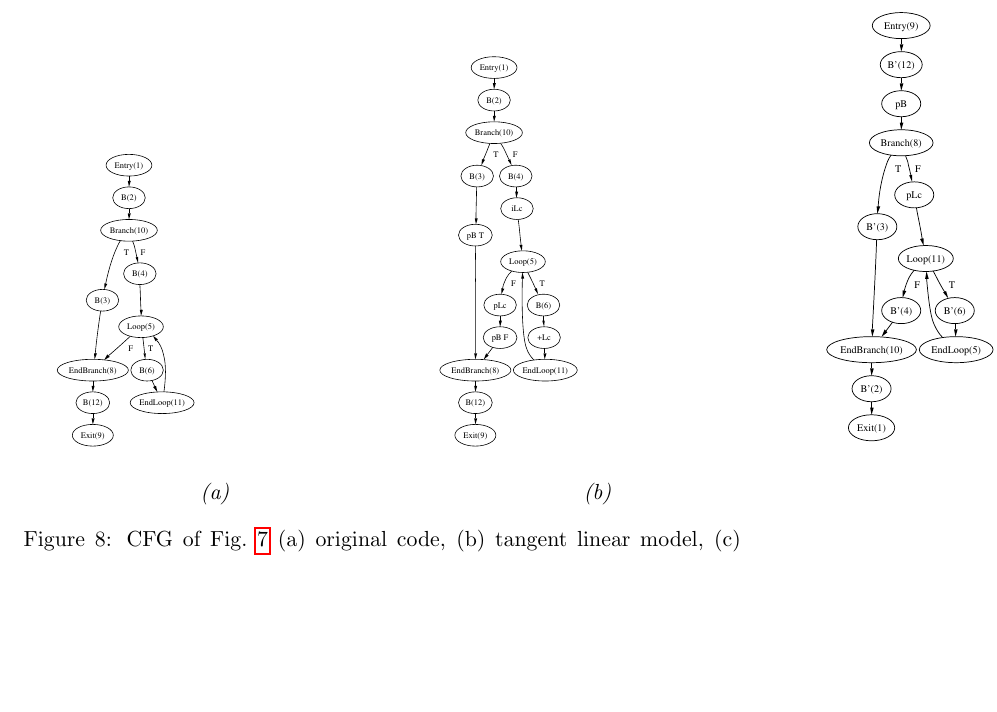
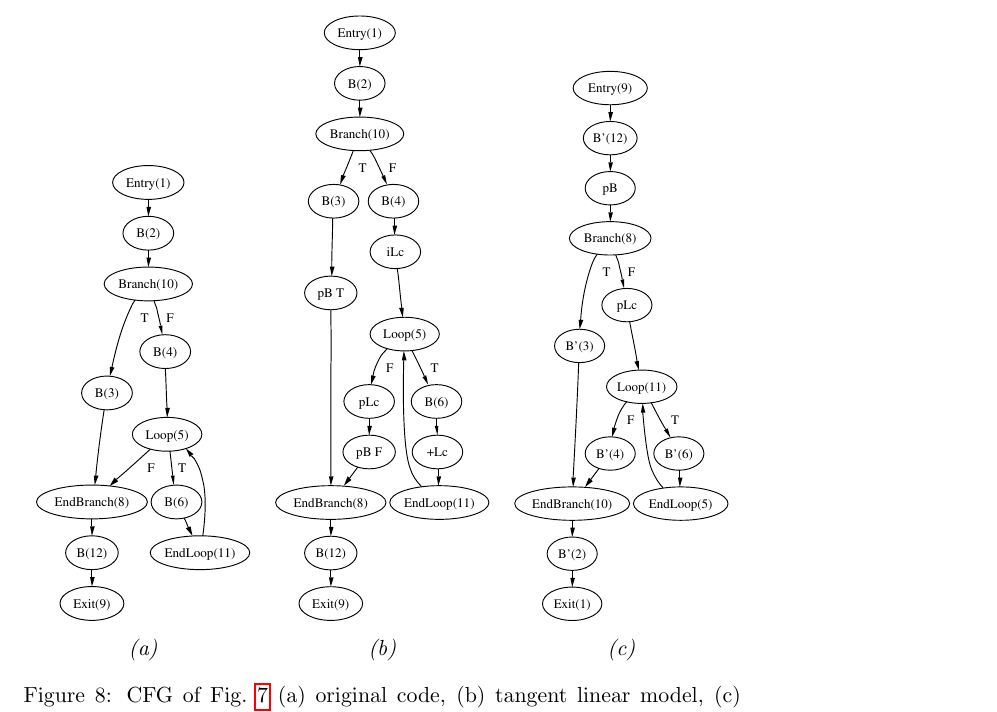
Before and after one commit to sriharikrishna/OpenADF_Manual, a LaTeX paper (paper/openad.tex): part of page 11 of 32, cut so that both start at the same text, the shorter picture padded with empty space. Compiled offline with pdfLaTeX.

Commit message:
bk-changeset-1.25 utke@albinoni.mcs.anl.gov|ChangeSet|20051010193851|02036 ChangeSet   1.25 05/10/10 14:38:51 utke@albinoni.mcs.anl.gov +5 -0   minor changes
  paper/openad.tex
    1.23 05/10/10 14:38:50 utke@albinoni.mcs.anl.gov +3 -3
    reset size

  paper/cfg_ts.pdf
    1.2 05/10/10 14:38:50 utke@albinoni.mcs.anl.gov +156 -52
    regened

  paper/cfg_tape.pdf
    1.2 05/10/10 14:38:50 utke@albinoni.mcs.anl.gov +167 -61
    regened

  paper/cfg_adj.pdf
    1.2 05/10/10 14:38:50 utke@albinoni.mcs.anl.gov +162 -55
    regened

  paper/allAlgs.pdf
    1.2 05/10/10 14:38:50 utke@albinoni.mcs.anl.gov +779 -725
    regened

```diff
--- a/paper/openad.tex
+++ b/paper/openad.tex
@@ -610,11 +610,11 @@ generated for B(6).
 \begin{figure}[ht]
 \centering
 \begin{tabular}{ccc}
-\includegraphics[width=.5\textwidth]{cfg_ts}
+\includegraphics[width=.3\textwidth]{cfg_ts}
 &
-\includegraphics[width=.5\textwidth]{cfg_tape}
+\includegraphics[width=.3\textwidth]{cfg_tape}
 &
-\includegraphics[width=.6\textwidth]{cfg_adj}
+\includegraphics[width=.3\textwidth]{cfg_adj}
 \\
 \em (a) & \em (b) & \em (c)
 \end{tabular}
```
Also changed, not shown: paper/allAlgs.pdf, paper/cfg_adj.pdf, paper/cfg_tape.pdf, paper/cfg_ts.pdf.
